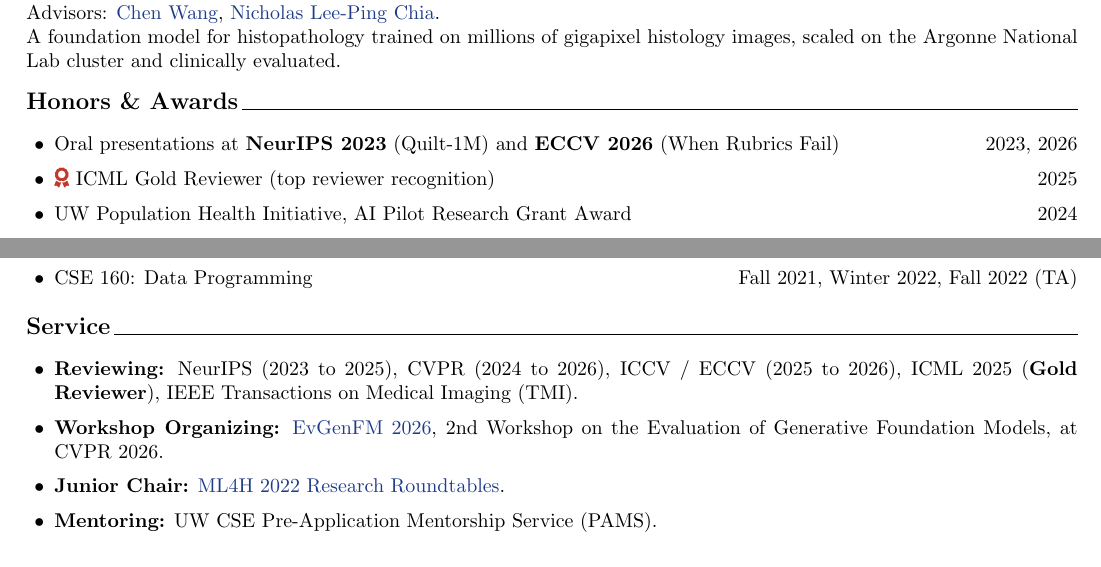
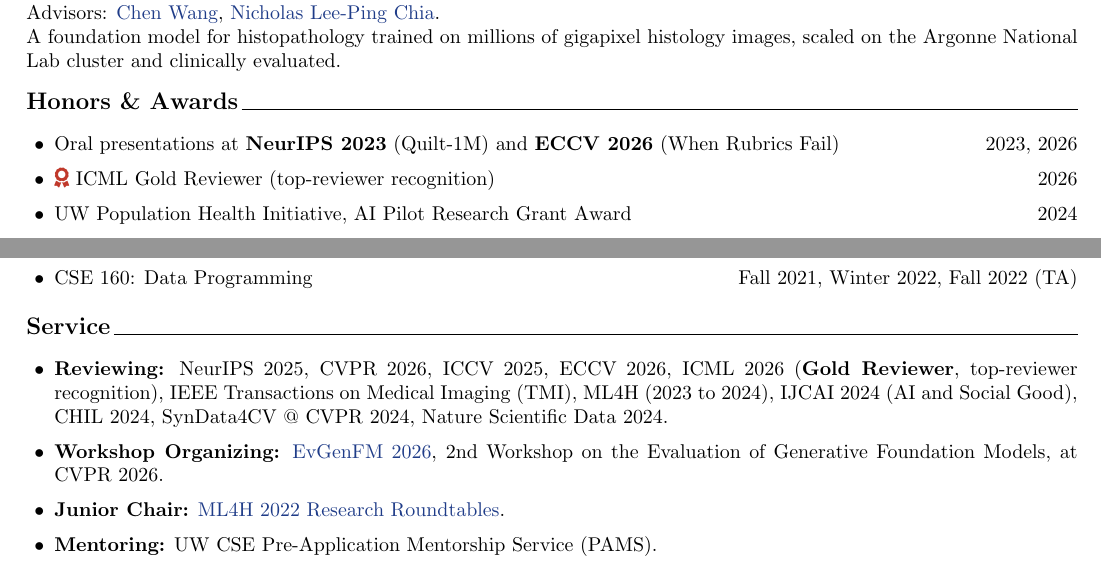
Before and after one commit to wisdomikezogwo/wisdomikezogwo.github.io, a LaTeX CV (cv.tex): two parts of pages 3 and 4 of 4, joined at a grey line, cut so that both start at the same text. Compiled offline with pdfLaTeX.

Commit message:
Correct reviewing record (venues + ICML Gold Reviewer 2026)

```diff
--- a/cv.tex
+++ b/cv.tex
@@ -182,7 +182,7 @@
 \cvsec{Honors \& Awards}
 \begin{itemize}[leftmargin=1.4em,itemsep=1.5pt,topsep=2pt]
   \item Oral presentations at \textbf{NeurIPS 2023} (Quilt-1M) and \textbf{ECCV 2026} (When Rubrics Fail) \hfill 2023, 2026
-  \item {\color{oralred}\faAward}~ICML Gold Reviewer (top reviewer recognition) \hfill 2025
+  \item {\color{oralred}\faAward}~ICML Gold Reviewer (top-reviewer recognition) \hfill 2026
   \item UW Population Health Initiative, AI Pilot Research Grant Award \hfill 2024
   \item Microsoft Accelerate Foundation Models Research Grant \hfill 2023
   \item IBRO-Simons Computational Neuroscience Summer School travel grant, Cape Town \hfill 2020
@@ -232,7 +232,7 @@
 % ===================== SERVICE =====================
 \cvsec{Service}
 \begin{itemize}[leftmargin=1.4em,itemsep=1.5pt,topsep=2pt]
-  \item \textbf{Reviewing:} NeurIPS (2023 to 2025), CVPR (2024 to 2026), ICCV / ECCV (2025 to 2026), ICML 2025 (\textbf{Gold Reviewer}), IEEE Transactions on Medical Imaging (TMI).
+  \item \textbf{Reviewing:} NeurIPS 2025, CVPR 2026, ICCV 2025, ECCV 2026, ICML 2026 (\textbf{Gold Reviewer}, top-reviewer recognition), IEEE Transactions on Medical Imaging (TMI), ML4H (2023 to 2024), IJCAI 2024 (AI and Social Good), CHIL 2024, SynData4CV @ CVPR 2024, Nature Scientific Data 2024.
   \item \textbf{Workshop Organizing:} \href{https://evgenfm2026.github.io/}{EvGenFM 2026}, 2nd Workshop on the Evaluation of Generative Foundation Models, at CVPR 2026.
   \item \textbf{Junior Chair:} \href{http://ml4h.cc/2022/research_roundtables.html}{ML4H 2022 Research Roundtables}.
   \item \textbf{Mentoring:} UW CSE Pre-Application Mentorship Service (PAMS).
```
Also changed, not shown: data/academic_cv.pdf, 1 other file.
